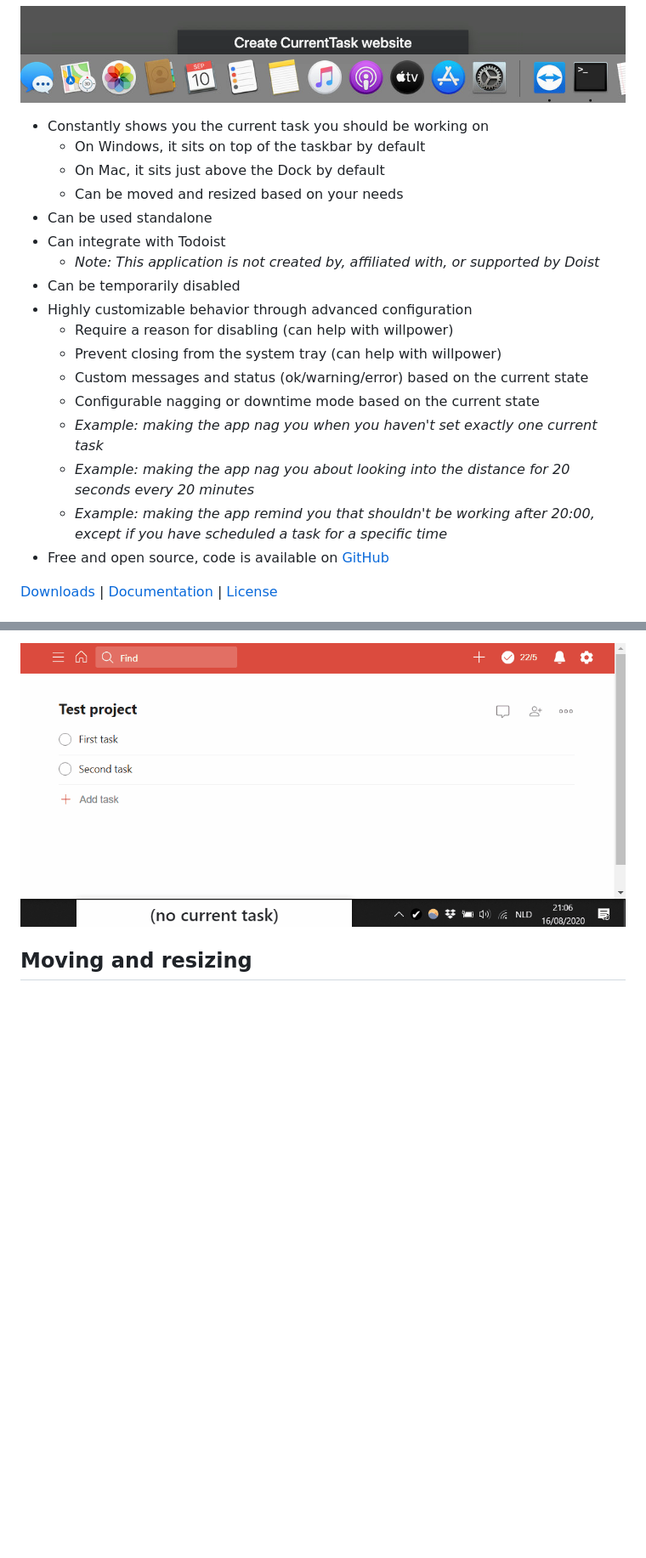
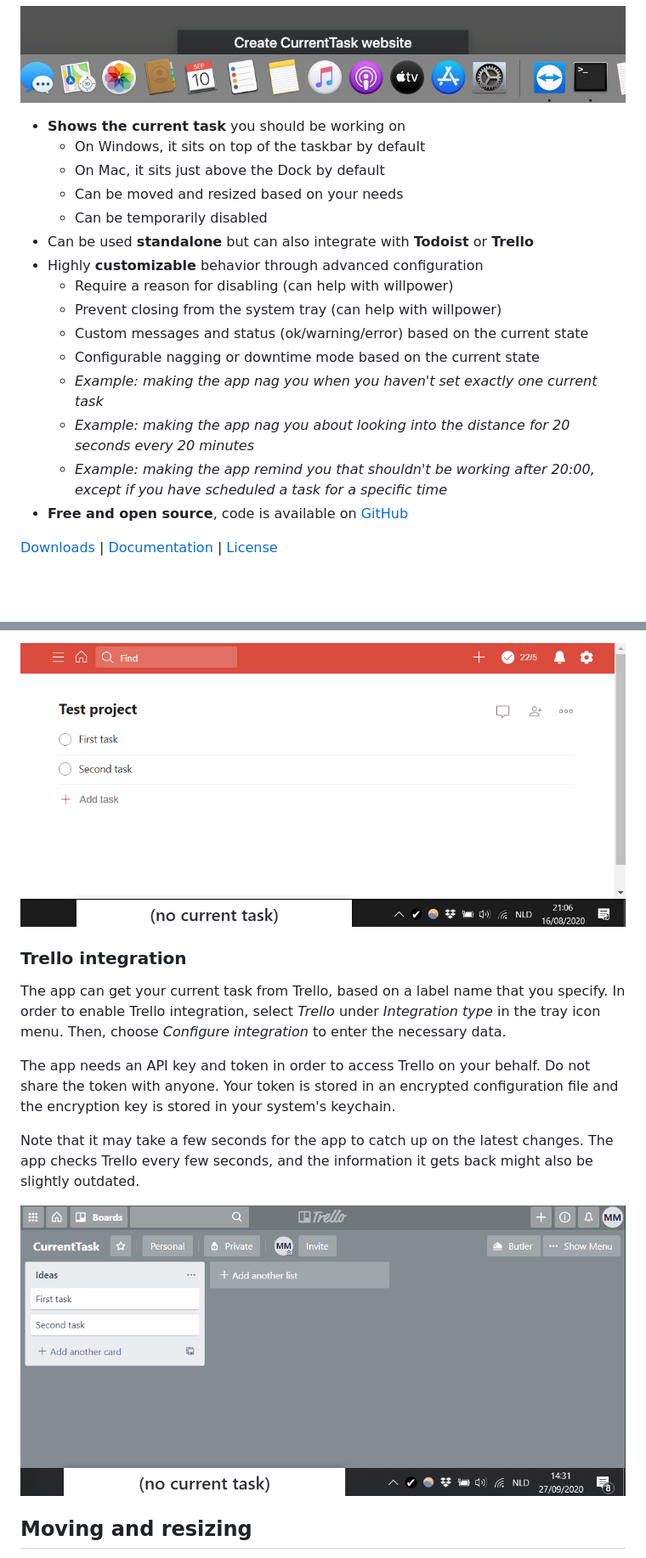
Before and after one commit to mistermicheels/current-task, a Markdown page: _website/index.md, 2 parts joined by grey strips. Shown: that part at 85% size. Rendered like a GitHub page; pictures changed too: _website/img/screenshots/trello.gif (added); blank space fills up the shorter version.

Commit message:
add Trello integration

```diff
--- a/_website/index.md
+++ b/_website/index.md
@@ -8,15 +8,13 @@ current_version: 1.1.0
 
 ![Basic functionality Mac](./img/screenshots/basic-mac.png)
 
--   Constantly shows you the current task you should be working on
+-   **Shows the current task** you should be working on
     -   On Windows, it sits on top of the taskbar by default
     -   On Mac, it sits just above the Dock by default
     -   Can be moved and resized based on your needs
--   Can be used standalone
--   Can integrate with Todoist
-    -   _Note: This application is not created by, affiliated with, or supported by Doist_
--   Can be temporarily disabled
--   Highly customizable behavior through advanced configuration
+    -   Can be temporarily disabled
+-   Can be used **standalone** but can also integrate with **Todoist** or **Trello**
+-   Highly **customizable** behavior through advanced configuration
     -   Require a reason for disabling (can help with willpower)
     -   Prevent closing from the system tray (can help with willpower)
     -   Custom messages and status (ok/warning/error) based on the current state
@@ -24,7 +22,7 @@ current_version: 1.1.0
     -   _Example: making the app nag you when you haven't set exactly one current task_
     -   _Example: making the app nag you about looking into the distance for 20 seconds every 20 minutes_
     -   _Example: making the app remind you that shouldn't be working after 20:00, except if you have scheduled a task for a specific time_
--   Free and open source, code is available on [GitHub](https://github.com/mistermicheels/current-task)
+-   **Free and open source**, code is available on [GitHub](https://github.com/mistermicheels/current-task)
 
 [Downloads](#downloads) | [Documentation](#documentation) | [License](#license)
 
@@ -98,6 +96,16 @@ By default, the app ignores tasks that are scheduled for a specific date in the
 Note that it may take a few seconds for the app to catch up on the latest changes. The app checks Todoist every few seconds, and the information it gets back might also be slightly outdated.
 
 ![Todoist](./img/screenshots/todoist.gif)
+
+### Trello integration
+
+The app can get your current task from Trello, based on a label name that you specify. In order to enable Trello integration, select _Trello_ under _Integration type_ in the tray icon menu. Then, choose _Configure integration_ to enter the necessary data.
+
+The app needs an API key and token in order to access Trello on your behalf. Do not share the token with anyone. Your token is stored in an encrypted configuration file and the encryption key is stored in your system's keychain.
+
+Note that it may take a few seconds for the app to catch up on the latest changes. The app checks Trello every few seconds, and the information it gets back might also be slightly outdated.
+
+![Trello](./img/screenshots/trello.gif)
 
 ## Moving and resizing
 
```
Also changed, not shown: other parts of _website/index.md (+1 -1 lines), 8 other files.
